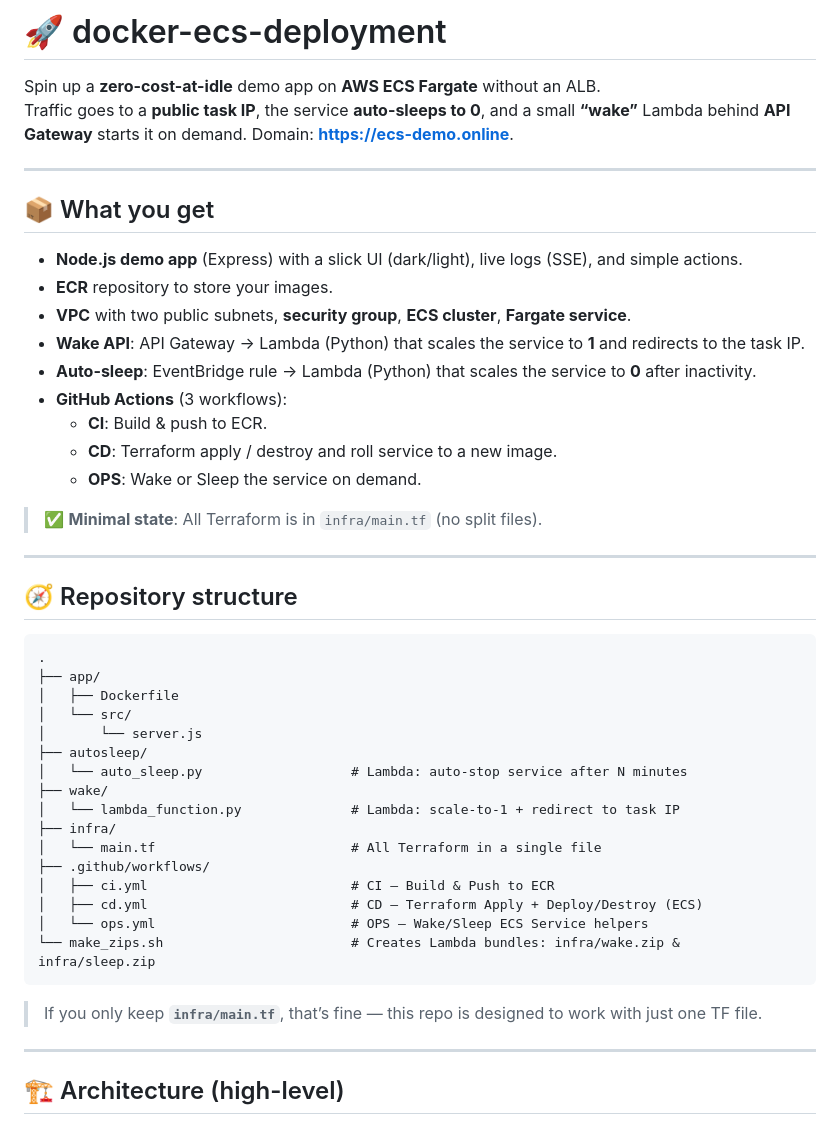
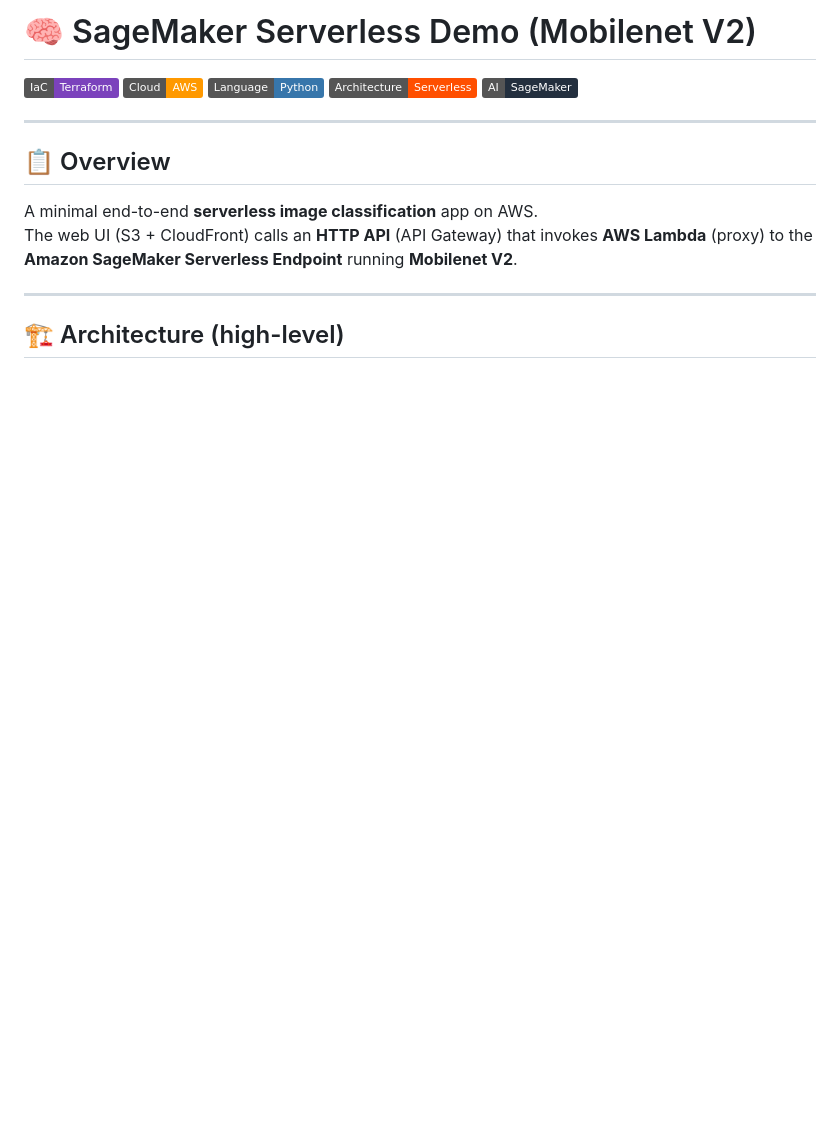
Before and after one commit to rusets/ml-sagemaker-serverless, a Markdown page: README.md, the part around the change printed below. Drawn GitHub-style; badges without logos; blank space fills up the shorter version.

````diff
--- a/README.md
+++ b/README.md
@@ -1,48 +1,17 @@
-# 🚀 docker-ecs-deployment
+# 🧠 SageMaker Serverless Demo (Mobilenet V2)
 
-Spin up a **zero-cost-at-idle** demo app on **AWS ECS Fargate** without an ALB.
-Traffic goes to a **public task IP**, the service **auto-sleeps to 0**, and a small **“wake”** Lambda behind **API Gateway** starts it on demand. Domain: **https://ecs-demo.online**.
+![Terraform](https://img.shields.io/badge/IaC-Terraform-7B42BC?logo=terraform&logoColor=white)
+![AWS](https://img.shields.io/badge/Cloud-AWS-FF9900?logo=amazonaws&logoColor=white)
+![Python](https://img.shields.io/badge/Language-Python-3776AB?logo=python&logoColor=white)
+![Serverless](https://img.shields.io/badge/Architecture-Serverless-FF4F00?logo=awslambda&logoColor=white)
+![SageMaker](https://img.shields.io/badge/AI-SageMaker-232F3E?logo=amazonaws&logoColor=white)
 
 ---
 
-## 📦 What you get
+## 📋 Overview
 
-- **Node.js demo app** (Express) with a slick UI (dark/light), live logs (SSE), and simple actions.
-- **ECR** repository to store your images.
-- **VPC** with two public subnets, **security group**, **ECS cluster**, **Fargate service**.
-- **Wake API**: API Gateway → Lambda (Python) that scales the service to **1** and redirects to the task IP.
-- **Auto-sleep**: EventBridge rule → Lambda (Python) that scales the service to **0** after inactivity.
-- **GitHub Actions** (3 workflows):
-  - **CI**: Build & push to ECR.
-  - **CD**: Terraform apply / destroy and roll service to a new image.
-  - **OPS**: Wake or Sleep the service on demand.
-
-> ✅ **Minimal state**: All Terraform is in `infra/main.tf` (no split files).
-
----
-
-## 🧭 Repository structure
-
-```text
-.
-├── app/
-│   ├── Dockerfile
-│   └── src/
-│       └── server.js
-├── autosleep/
-│   └── auto_sleep.py                   # Lambda: auto-stop service after N minutes
-├── wake/
-│   └── lambda_function.py              # Lambda: scale-to-1 + redirect to task IP
-├── infra/
-│   └── main.tf                         # All Terraform in a single file
-├── .github/workflows/
-│   ├── ci.yml                          # CI — Build & Push to ECR
-│   ├── cd.yml                          # CD — Terraform Apply + Deploy/Destroy (ECS)
-│   └── ops.yml                         # OPS — Wake/Sleep ECS Service helpers
-└── make_zips.sh                        # Creates Lambda bundles: infra/wake.zip & infra/sleep.zip
-```
-
-> If you only keep **`infra/main.tf`**, that’s fine — this repo is designed to work with just one TF file.
+A minimal end-to-end **serverless image classification** app on AWS.
+The web UI (S3 + CloudFront) calls an **HTTP API** (API Gateway) that invokes **AWS Lambda** (proxy) to the **Amazon SageMaker Serverless Endpoint** running **Mobilenet V2**.
 
 ---
 
````
Also changed, not shown: other parts of README.md (+98 -122 lines).
